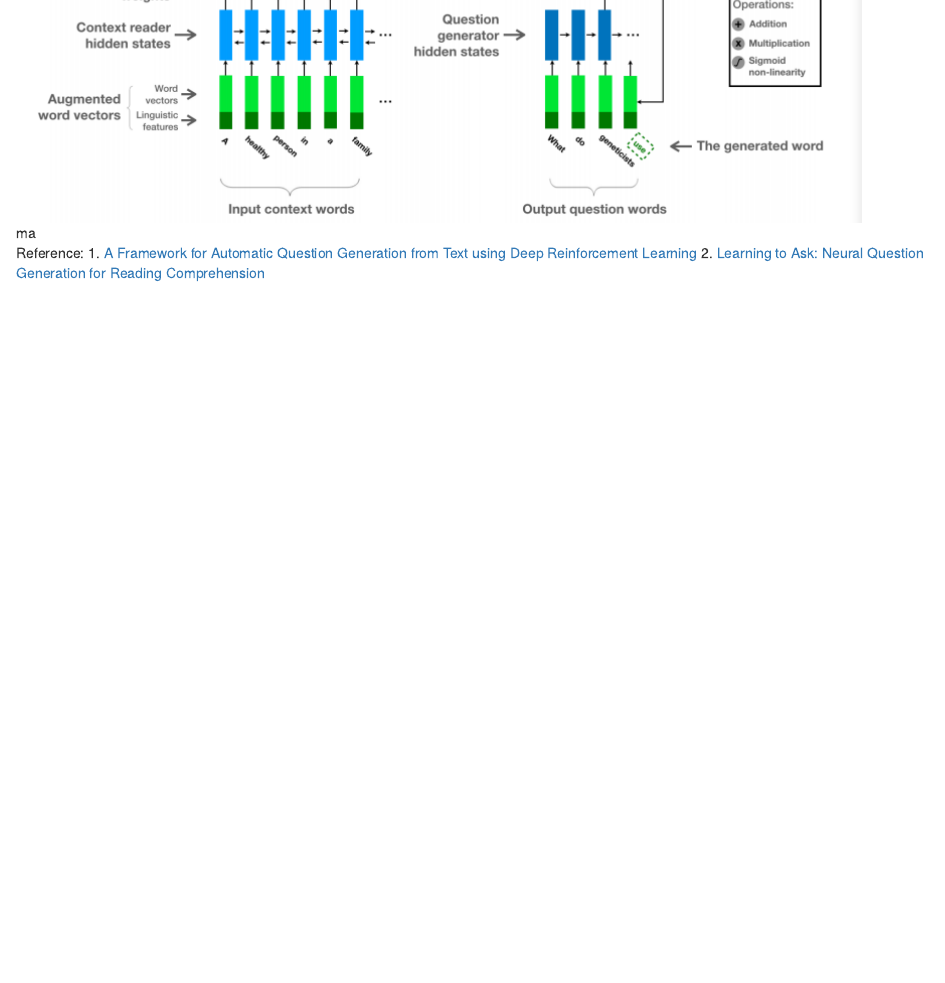
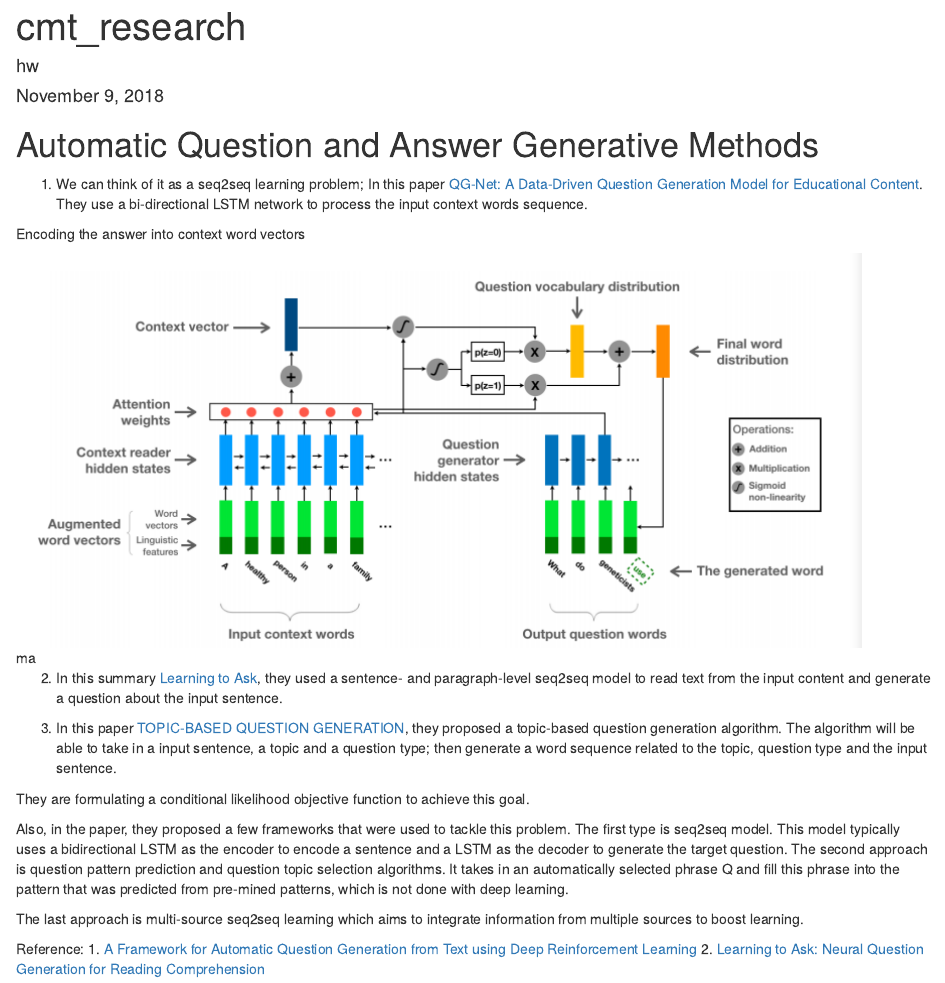
Before and after one commit to dyadxmachina/can-machines-teach, an R Markdown document (cmt_research.Rmd): the page in a window 1100 px wide, from 410 px down before the commit and from 20 px down after it. Rendered offline with R 4.5, knitr and Pandoc, with nearby package versions.

Commit message:
summarize 3 papers

```diff
--- a/cmt_research.Rmd
+++ b/cmt_research.Rmd
@@ -10,7 +10,23 @@ output: html_document
 1. We can think  of it as a seq2seq learning problem; In this paper [QG-Net: A Data-Driven Question Generation Model
 for Educational Content](http://www.princeton.edu/~shitingl/papers/18l@s-qgen.pdf). They use a bi-directional LSTM network to process the input context words sequence.
 
+Encoding the answer into context word vectors
+
+
 ![ma](qgnet.png)
+
+
+2. In this summary [Learning to Ask](http://www.cs.cornell.edu/~xdu/papers/acl17_dsc_poster.pdf), they used a sentence- and paragraph-level seq2seq model to read text from the input content and generate a question about the input sentence.
+
+
+3. In this paper [TOPIC-BASED QUESTION GENERATION](https://openreview.net/pdf?id=rk3pnae0b), they proposed a topic-based question generation algorithm. The algorithm will be able to take in a input sentence, a topic and a question type; then generate a word sequence related to the topic, question type and the input sentence.
+
+They are formulating a conditional likelihood objective function to achieve this goal.
+
+Also, in the paper, they proposed a few frameworks that were used to tackle this problem. The first type is seq2seq model. This model typically uses a bidirectional LSTM as the encoder to encode a sentence and a LSTM as the decoder to generate the target question.
+The second approach is question pattern prediction and question topic selection algorithms. It takes in an automatically selected phrase Q and fill this phrase into the pattern that was predicted from pre-mined patterns, which is not done with deep learning.
+
+The last approach is multi-source seq2seq learning which aims to integrate information from multiple sources to boost learning.
 
 
 Reference:
```
